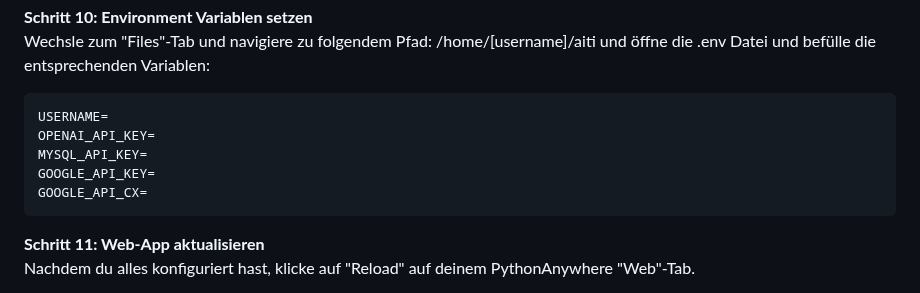
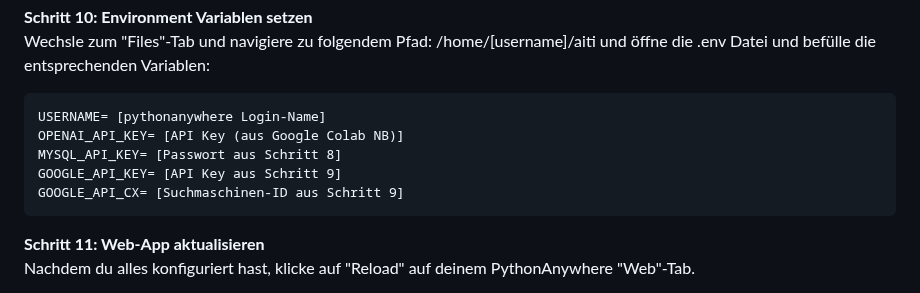
Before and after one commit to admin-youno/aiti, a Markdown page: README.md, the part around the change. Rendered like a GitHub page.

````diff
--- a/README.md
+++ b/README.md
@@ -104,11 +104,11 @@ Siehe [Anleitung](https://developers.google.com/custom-search/v1/introduction?hl
 Wechsle zum "Files"-Tab und navigiere zu folgendem Pfad: /home/[username]/aiti und öffne die .env Datei und befülle die entsprechenden Variablen:
 
 ```
-USERNAME=
-OPENAI_API_KEY=
-MYSQL_API_KEY=
-GOOGLE_API_KEY=
-GOOGLE_API_CX=
+USERNAME= [pythonanywhere Login-Name]
+OPENAI_API_KEY= [API Key (aus Google Colab NB)]
+MYSQL_API_KEY= [Passwort aus Schritt 8]
+GOOGLE_API_KEY= [API Key aus Schritt 9]
+GOOGLE_API_CX= [Suchmaschinen-ID aus Schritt 9]
 ```
 
 **Schritt 11: Web-App aktualisieren**<br>
````
